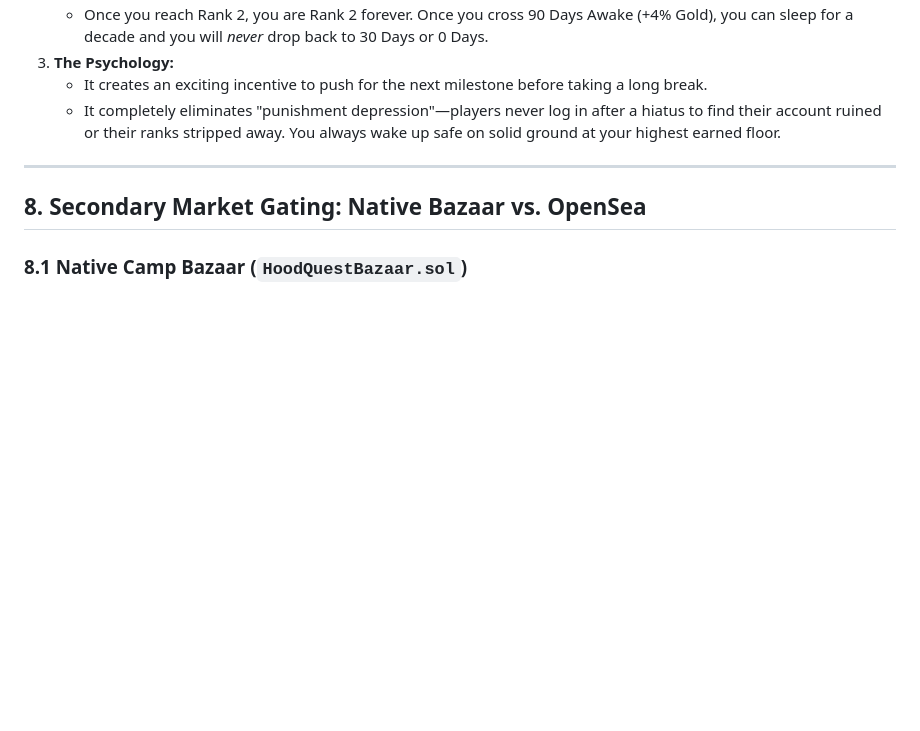
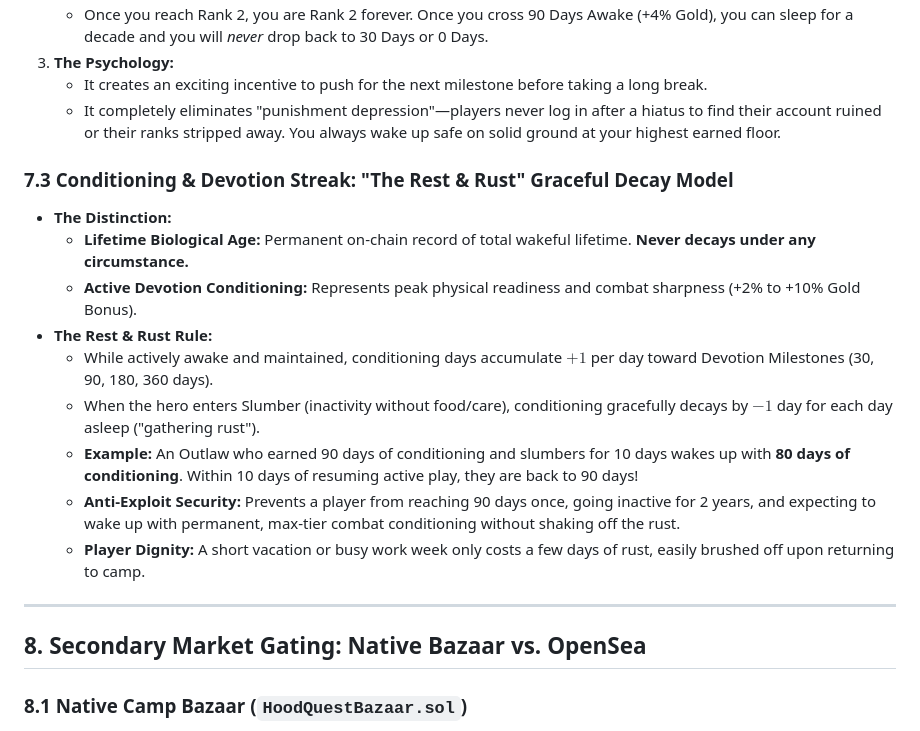
Before and after one commit to SRHSoulja/hoodquest, a Markdown page: HOODQUEST_SOPS_AND_DESIGN_REGISTRY.md, the part around the change. Drawn GitHub-style; blank space fills up the shorter version.

Commit message:
docs: formalize Option B 'Rest & Rust' Graceful Conditioning Decay Model in SOP registry

```diff
--- a/HOODQUEST_SOPS_AND_DESIGN_REGISTRY.md
+++ b/HOODQUEST_SOPS_AND_DESIGN_REGISTRY.md
@@ -176,6 +176,18 @@ To keep the game challenging yet compassionate, progression distinguishes betwee
    * It creates an exciting incentive to push for the next milestone before taking a long break.
    * It completely eliminates "punishment depression"—players never log in after a hiatus to find their account ruined or their ranks stripped away. You always wake up safe on solid ground at your highest earned floor.
 
+### 7.3 Conditioning & Devotion Streak: "The Rest & Rust" Graceful Decay Model
+* **The Distinction:**
+  - **Lifetime Biological Age:** Permanent on-chain record of total wakeful lifetime. **Never decays under any circumstance.**
+  - **Active Devotion Conditioning:** Represents peak physical readiness and combat sharpness (+2% to +10% Gold Bonus).
+* **The Rest & Rust Rule:**
+  - While actively awake and maintained, conditioning days accumulate $+1$ per day toward Devotion Milestones (30, 90, 180, 360 days).
+  - When the hero enters Slumber (inactivity without food/care), conditioning gracefully decays by $-1$ day for each day asleep ("gathering rust").
+  - **Example:** An Outlaw who earned 90 days of conditioning and slumbers for 10 days wakes up with **80 days of conditioning**. Within 10 days of resuming active play, they are back to 90 days!
+  - **Anti-Exploit Security:** Prevents a player from reaching 90 days once, going inactive for 2 years, and expecting to wake up with permanent, max-tier combat conditioning without shaking off the rust.
+  - **Player Dignity:** A short vacation or busy work week only costs a few days of rust, easily brushed off upon returning to camp.
+
+
 
 
 ---
```
